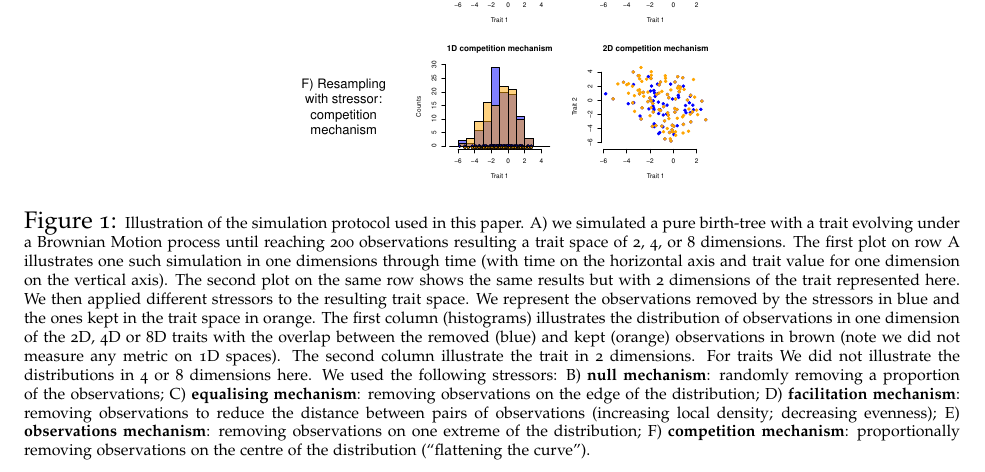
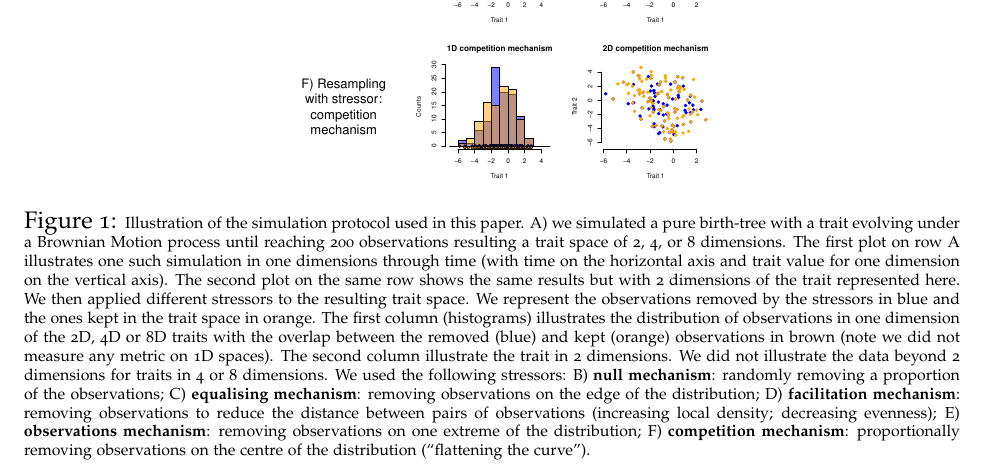
Before and after one commit to TGuillerme/eco_metrics_simulations, a LaTeX document (Manuscript/main_ecography_R1.tex): part of page 9 of 22, cut so that both start at the same text. Compiled offline with pdfLaTeX.

Commit message:
Update main_ecography_R1.tex

```diff
--- a/Manuscript/main_ecography_R1.tex
+++ b/Manuscript/main_ecography_R1.tex
@@ -273,8 +273,7 @@ We then applied different stressors to the resulting trait space.
 We represent the observations removed by the stressors in blue and the ones kept in the trait space in orange.
 The first column (histograms) illustrates the distribution of observations in one dimension of the 2D, 4D or 8D traits with the overlap between the removed (blue) and kept (orange) observations in brown (note we did not measure any metric on 1D spaces).
 The second column illustrate the trait in 2 dimensions.
-For traits
-We did not illustrate the distributions in 4 or 8 dimensions here.
+We did not illustrate the data beyond 2 dimensions for traits in 4 or 8 dimensions.
 We used the following stressors:
 B) \textbf{null mechanism}: randomly removing a proportion of the observations;
 C) \textbf{equalising mechanism}: removing observations on the edge of the distribution;
```
Also changed, not shown: Manuscript/main_ecography_R1.tex (1 more changed lines).
